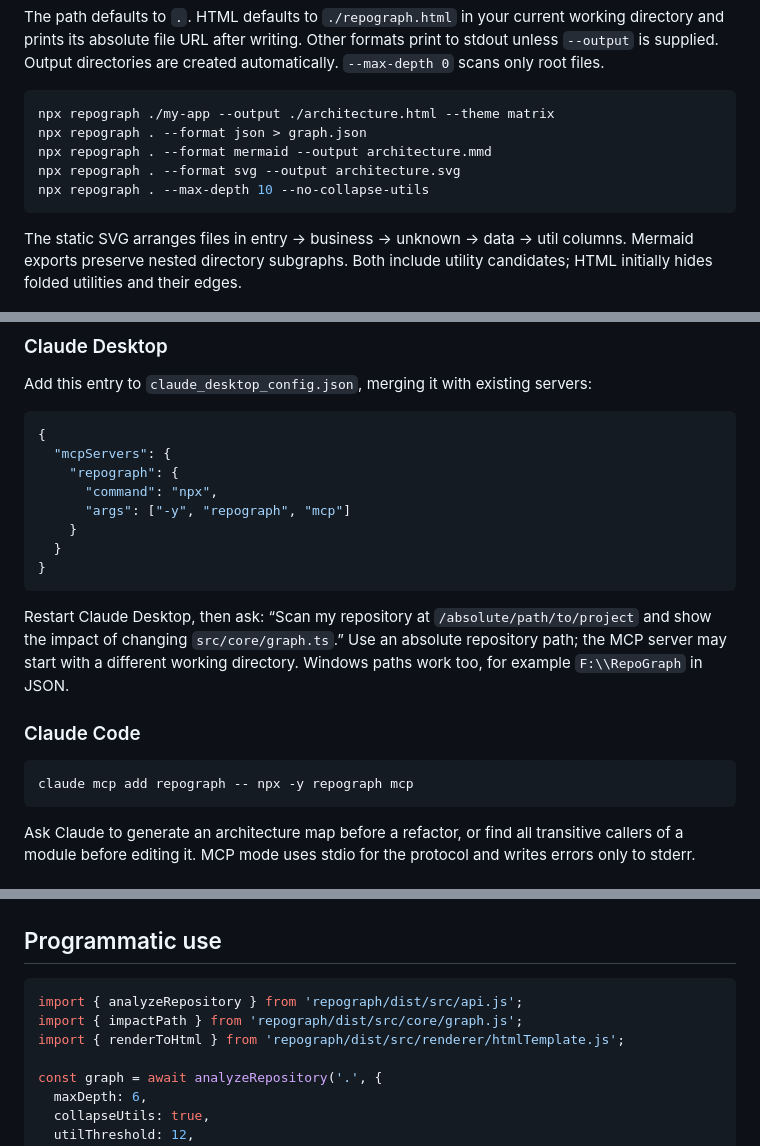
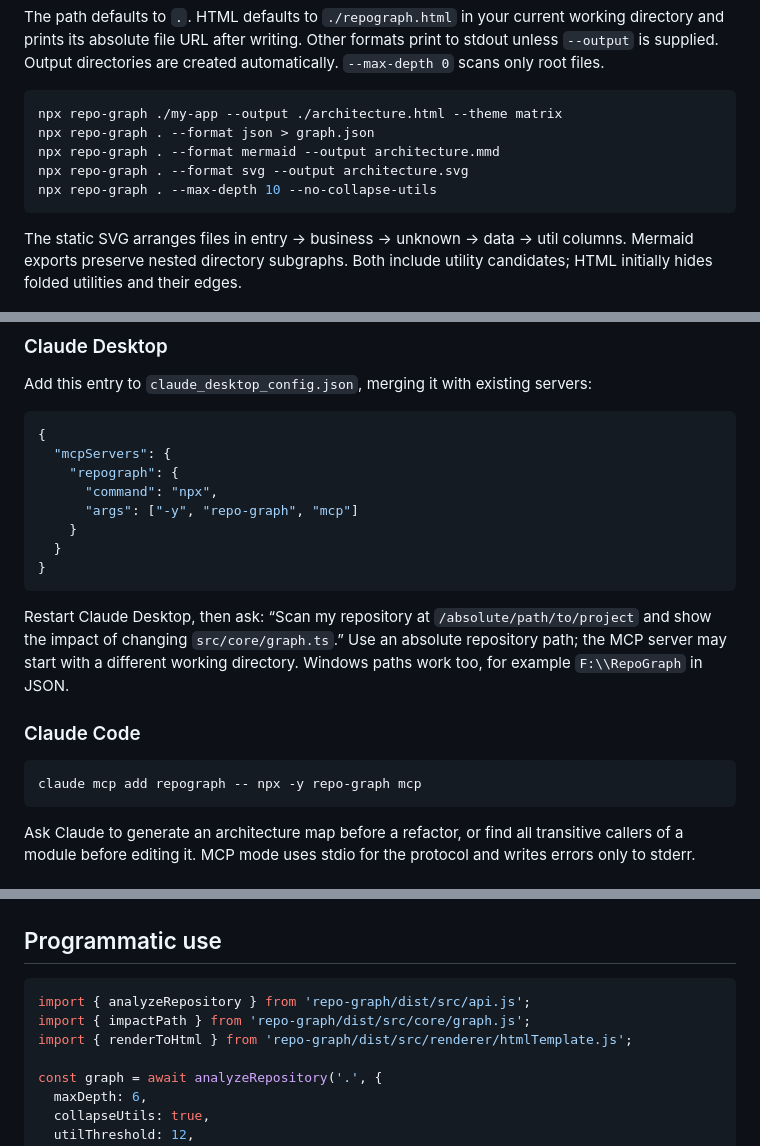
Before and after one commit to Karry1123/repograph, a Markdown page: README.md, 3 parts joined by grey strips. Rendered like a GitHub page.

````diff
--- a/README.md
+++ b/README.md
@@ -54,11 +41,11 @@ Options:
 The path defaults to `.`. HTML defaults to `./repograph.html` in your current working directory and prints its absolute file URL after writing. Other formats print to stdout unless `--output` is supplied. Output directories are created automatically. `--max-depth 0` scans only root files.
 
 ```sh
-npx repograph ./my-app --output ./architecture.html --theme matrix
-npx repograph . --format json > graph.json
-npx repograph . --format mermaid --output architecture.mmd
-npx repograph . --format svg --output architecture.svg
-npx repograph . --max-depth 10 --no-collapse-utils
+npx repo-graph ./my-app --output ./architecture.html --theme matrix
+npx repo-graph . --format json > graph.json
+npx repo-graph . --format mermaid --output architecture.mmd
+npx repo-graph . --format svg --output architecture.svg
+npx repo-graph . --max-depth 10 --no-collapse-utils
 ```
 
 The static SVG arranges files in entry → business → unknown → data → util columns. Mermaid exports preserve nested directory subgraphs. Both include utility candidates; HTML initially hides folded utilities and their edges.
@@ -74,7 +61,7 @@ Add this entry to `claude_desktop_config.json`, merging it with existing servers
   "mcpServers": {
     "repograph": {
       "command": "npx",
-      "args": ["-y", "repograph", "mcp"]
+      "args": ["-y", "repo-graph", "mcp"]
     }
   }
 }
@@ -85,7 +72,7 @@ Restart Claude Desktop, then ask: “Scan my repository at `/absolute/path/to/pr
 ### Claude Code
 
 ```sh
-claude mcp add repograph -- npx -y repograph mcp
+claude mcp add repograph -- npx -y repo-graph mcp
 ```
 
 Ask Claude to generate an architecture map before a refactor, or find all transitive callers of a module before editing it. MCP mode uses stdio for the protocol and writes errors only to stderr.
@@ -157,9 +144,9 @@ This table describes the tools' focus rather than a feature-completeness or perf
 ## Programmatic use
 
 ```ts
-import { analyzeRepository } from 'repograph/dist/src/api.js';
-import { impactPath } from 'repograph/dist/src/core/graph.js';
-import { renderToHtml } from 'repograph/dist/src/renderer/htmlTemplate.js';
+import { analyzeRepository } from 'repo-graph/dist/src/api.js';
+import { impactPath } from 'repo-graph/dist/src/core/graph.js';
+import { renderToHtml } from 'repo-graph/dist/src/renderer/htmlTemplate.js';
 
 const graph = await analyzeRepository('.', {
   maxDepth: 6,
````
Also changed, not shown: other parts of README.md (+25 -24 lines), .github/PULL_REQUEST_TEMPLATE.md (added, +14 -0 lines), CHANGELOG.md (added, +14 -0 lines), docs/LAUNCH.md (added, +131 -0 lines), assets/hero-demo.png (added), 11 other files.
